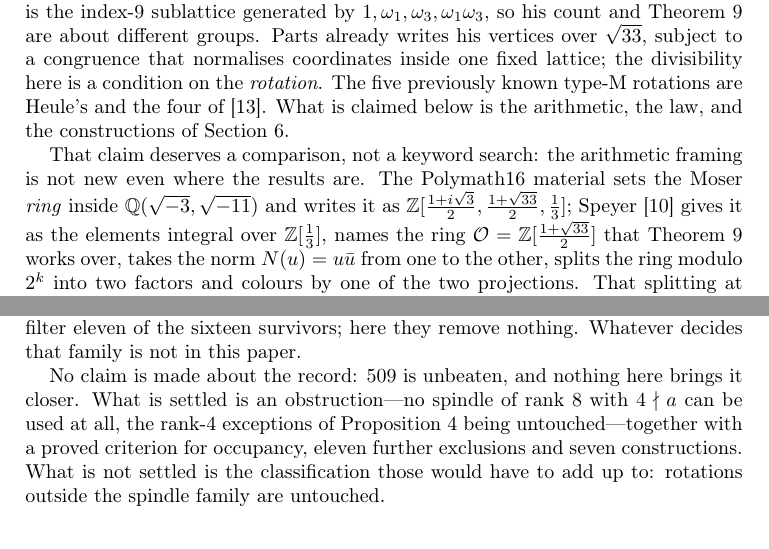
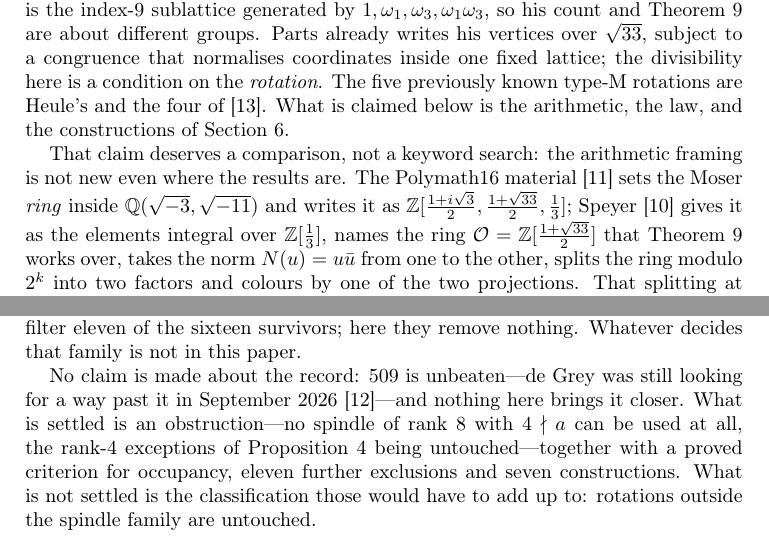
Before and after one commit to calinnedelcu/joining-rotations-artifacts, a LaTeX paper (paper/joining-rotations.tex): two parts of pages 3 and 24 of 25, joined at a grey line, cut so that both start at the same text. Compiled offline with pdfLaTeX.

Commit message:
Every reference is now used, and Gibbs' URL resolves
[11] cited at the Polymath16 ring description; [12] at the sentence saying 509
is unbeaten, which it dates -- de Grey was still looking for a way past it on
13 September 2026.  Gibbs' link carries the title slug.

```diff
--- a/paper/joining-rotations.tex
+++ b/paper/joining-rotations.tex
@@ -240,7 +240,8 @@ constructions of Section~\ref{sec:seven}.
 
 That claim deserves a comparison, not a keyword search: the arithmetic framing
 is not new even where the results are. The Polymath16
-material sets the Moser \emph{ring} inside $\Q(\sqrt{-3},\sqrt{-11})$ and writes
+material \cite{Polymath} sets the Moser \emph{ring} inside
+$\Q(\sqrt{-3},\sqrt{-11})$ and writes
 it as $\Z[\tfrac{1+i\sqrt3}{2}, \tfrac{1+\sqrt{33}}{2}, \tfrac13]$; Speyer
 \cite{Speyer} gives it as the elements integral over $\Z[\tfrac13]$, names the
 ring $\Ok = \Z[\tfrac{1+\sqrt{33}}{2}]$ that Theorem~\ref{thm:primes} works over,
@@ -1638,8 +1639,9 @@ integer spindles the law removes three $a$ in four and the periodic filter eleve
 of the sixteen survivors; here they remove nothing. Whatever decides that family
 is not in this paper.
 
-No claim is made about the record: $509$ is unbeaten, and nothing here brings it
-closer. What is settled is an obstruction---no spindle of rank $8$ with
+No claim is made about the record: $509$ is unbeaten---de~Grey was still
+looking for a way past it in September $2026$ \cite{Thread18}---and nothing here
+brings it closer. What is settled is an obstruction---no spindle of rank $8$ with
 $4 \nmid a$ can be used at all, the rank-$4$ exceptions of
 Proposition~\ref{prop:rank} being untouched---together with a proved criterion for
 occupancy,
```
Also changed, not shown: paper/joining-rotations.pdf, paper/joining-rotations.tex (2 more changed lines).
